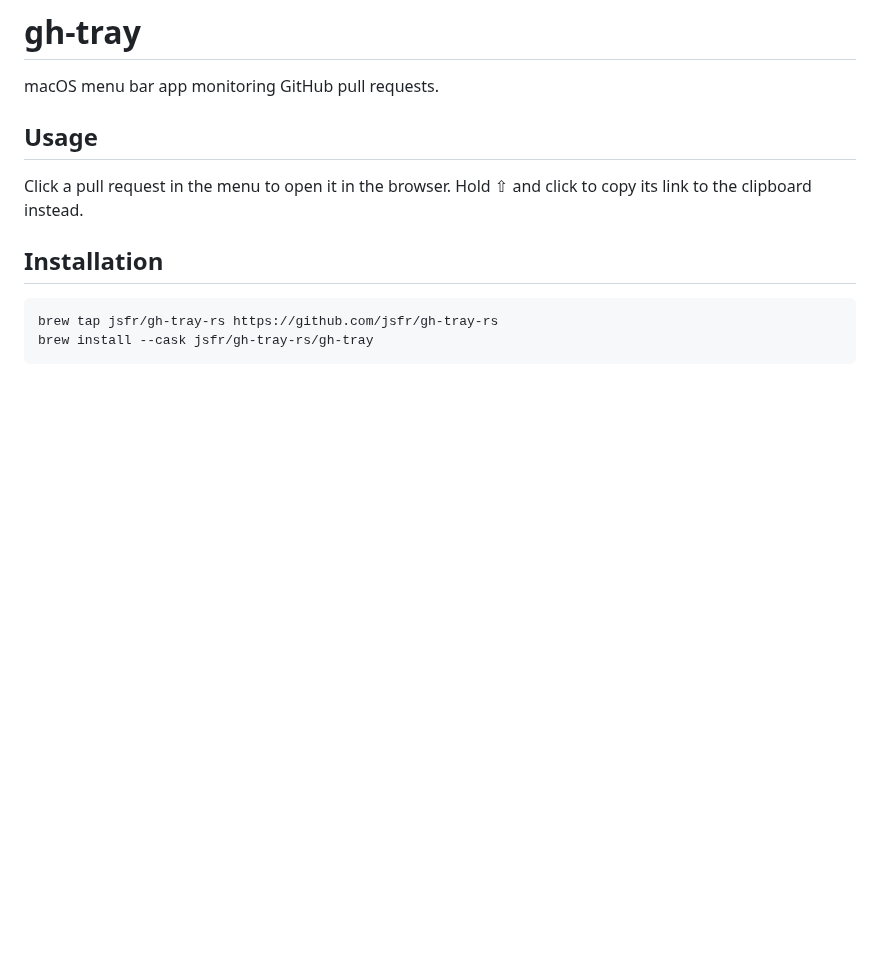
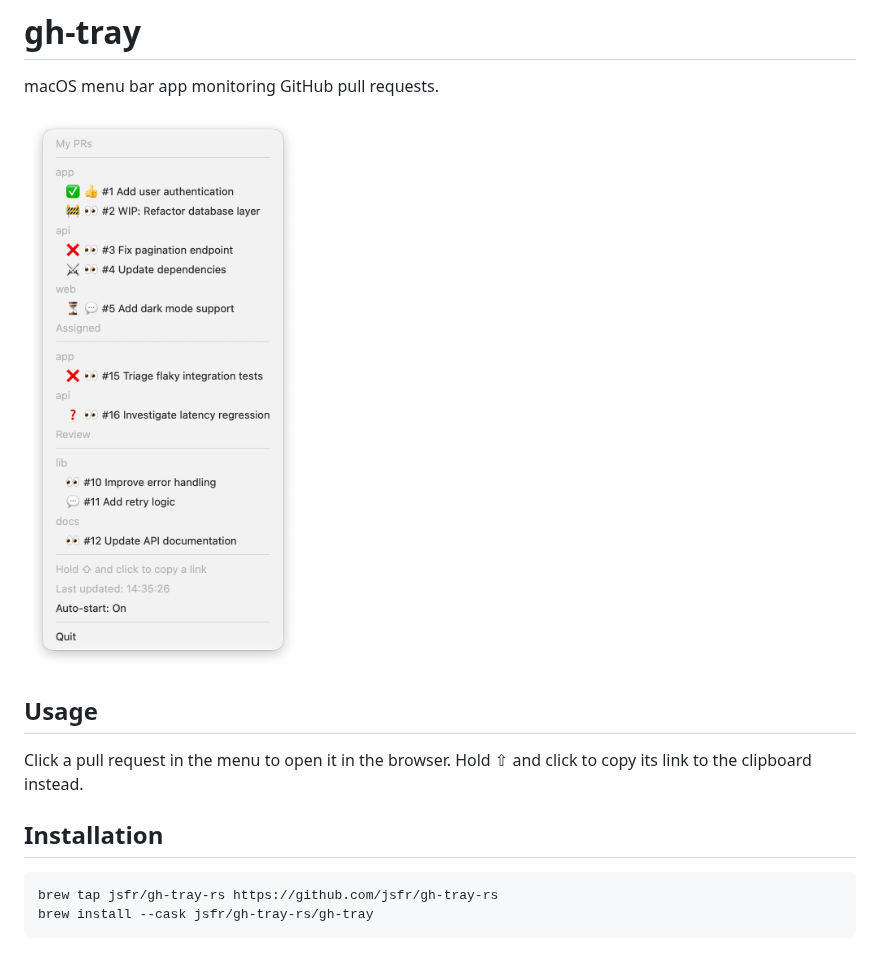
Before and after one commit to jsfr/gh-tray-rs, a Markdown page: README.md, the part around the change. Drawn GitHub-style; pictures changed too: docs/screenshots/menu.png (added); blank space fills up the shorter version.

Commit message:
docs: add menu screenshot to README
Captured from `just demo`.

Co-Authored-By: Claude <noreply@anthropic.com>

```diff
--- a/README.md
+++ b/README.md
@@ -1,6 +1,8 @@
 # gh-tray
 
 macOS menu bar app monitoring GitHub pull requests.
+
+<img src="docs/screenshots/menu.png" width="342" alt="The gh-tray menu with pull requests grouped under My PRs, Assigned and Review">
 
 ## Usage
 
```
